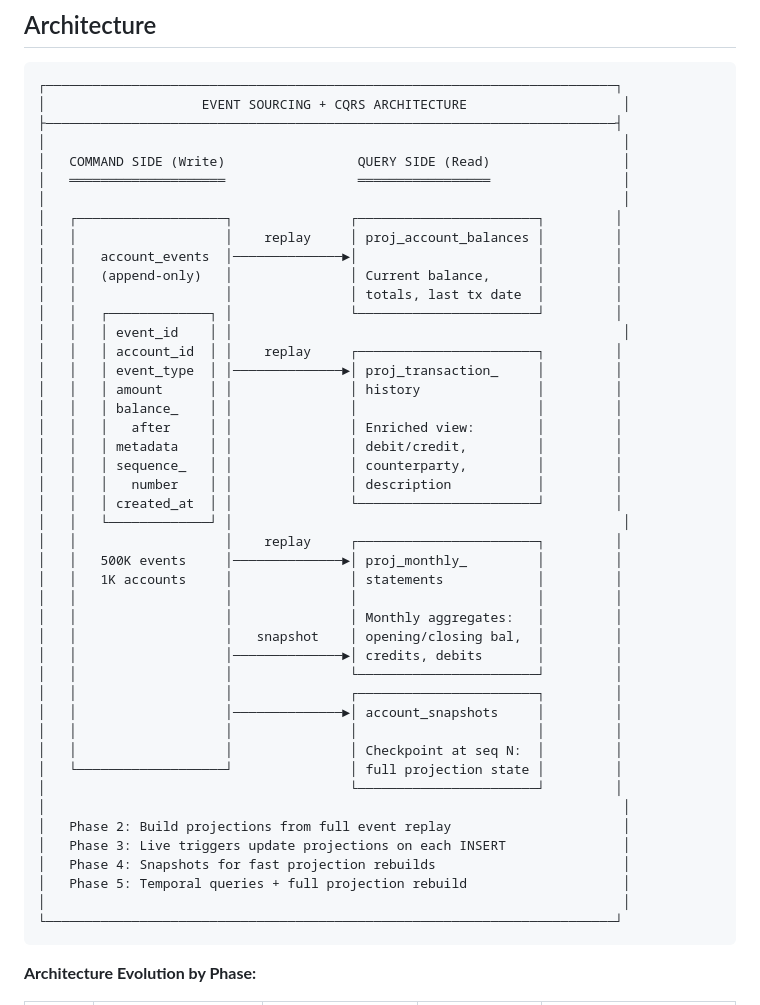
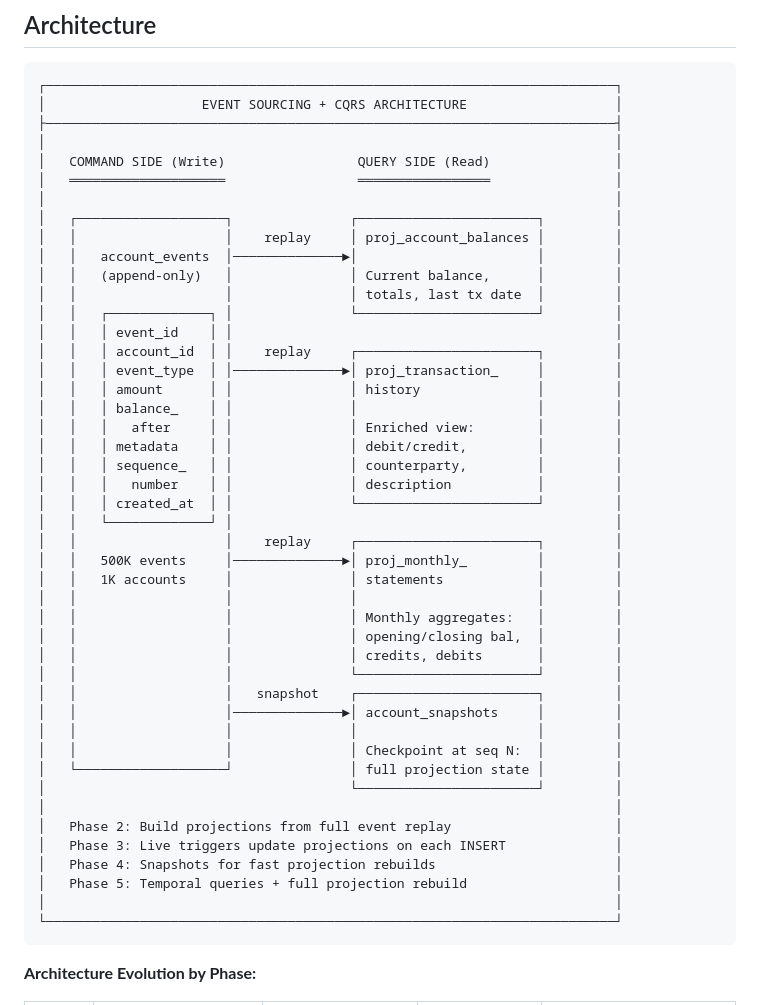
Before and after one commit to koval-yurko/db-scales, a Markdown page: 06 event-sourcing-and-cqrs/spec.md, the part around one of its changes. Rendered like a GitHub page.

Commit message:
event-sourcing-and-cqrs plan

````diff
--- a/06 event-sourcing-and-cqrs/spec.md
+++ b/06 event-sourcing-and-cqrs/spec.md
@@ -42,19 +42,19 @@ This project demonstrates **Event Sourcing** combined with **CQRS** in PostgreSQ
 
 ```
 ┌─────────────────────────────────────────────────────────────────────────┐
-│                    EVENT SOURCING + CQRS ARCHITECTURE                    │
+│                    EVENT SOURCING + CQRS ARCHITECTURE                   │
 ├─────────────────────────────────────────────────────────────────────────┤
-│                                                                          │
-│   COMMAND SIDE (Write)                 QUERY SIDE (Read)                 │
-│   ════════════════════                 ═════════════════                 │
-│                                                                          │
+│                                                                         │
+│   COMMAND SIDE (Write)                 QUERY SIDE (Read)                │
+│   ════════════════════                 ═════════════════                │
+│                                                                         │
 │   ┌───────────────────┐               ┌───────────────────────┐         │
 │   │                   │    replay     │ proj_account_balances │         │
 │   │   account_events  │──────────────►│                       │         │
 │   │   (append-only)   │               │ Current balance,      │         │
 │   │                   │               │ totals, last tx date  │         │
 │   │   ┌─────────────┐ │               └───────────────────────┘         │
-│   │   │ event_id    │ │                                                  │
+│   │   │ event_id    │ │                                                 │
 │   │   │ account_id  │ │    replay     ┌───────────────────────┐         │
 │   │   │ event_type  │ │──────────────►│ proj_transaction_     │         │
 │   │   │ amount      │ │               │ history               │         │
@@ -64,27 +64,27 @@ This project demonstrates **Event Sourcing** combined with **CQRS** in PostgreSQ
 │   │   │ sequence_   │ │               │ counterparty,         │         │
 │   │   │   number    │ │               │ description           │         │
 │   │   │ created_at  │ │               └───────────────────────┘         │
-│   │   └─────────────┘ │                                                  │
+│   │   └─────────────┘ │                                                 │
 │   │                   │    replay     ┌───────────────────────┐         │
 │   │   500K events     │──────────────►│ proj_monthly_         │         │
 │   │   1K accounts     │               │ statements            │         │
 │   │                   │               │                       │         │
 │   │                   │               │ Monthly aggregates:   │         │
-│   │                   │   snapshot    │ opening/closing bal,  │         │
-│   │                   │──────────────►│ credits, debits       │         │
+│   │                   │               │ opening/closing bal,  │         │
+│   │                   │               │ credits, debits       │         │
 │   │                   │               └───────────────────────┘         │
-│   │                   │               ┌───────────────────────┐         │
+│   │                   │   snapshot    ┌───────────────────────┐         │
 │   │                   │──────────────►│ account_snapshots     │         │
 │   │                   │               │                       │         │
 │   │                   │               │ Checkpoint at seq N:  │         │
 │   └───────────────────┘               │ full projection state │         │
 │                                       └───────────────────────┘         │
-│                                                                          │
-│   Phase 2: Build projections from full event replay                      │
-│   Phase 3: Live triggers update projections on each INSERT               │
-│   Phase 4: Snapshots for fast projection rebuilds                        │
-│   Phase 5: Temporal queries + full projection rebuild                    │
-│                                                                          │
+│                                                                         │
+│   Phase 2: Build projections from full event replay                     │
+│   Phase 3: Live triggers update projections on each INSERT              │
+│   Phase 4: Snapshots for fast projection rebuilds                       │
+│   Phase 5: Temporal queries + full projection rebuild                   │
+│                                                                         │
 └─────────────────────────────────────────────────────────────────────────┘
 ```
 
````
Also changed, not shown: other parts of 06 event-sourcing-and-cqrs/spec.md (+22 -22 lines), 06 event-sourcing-and-cqrs/todos.md (added, +163 -0 lines).
